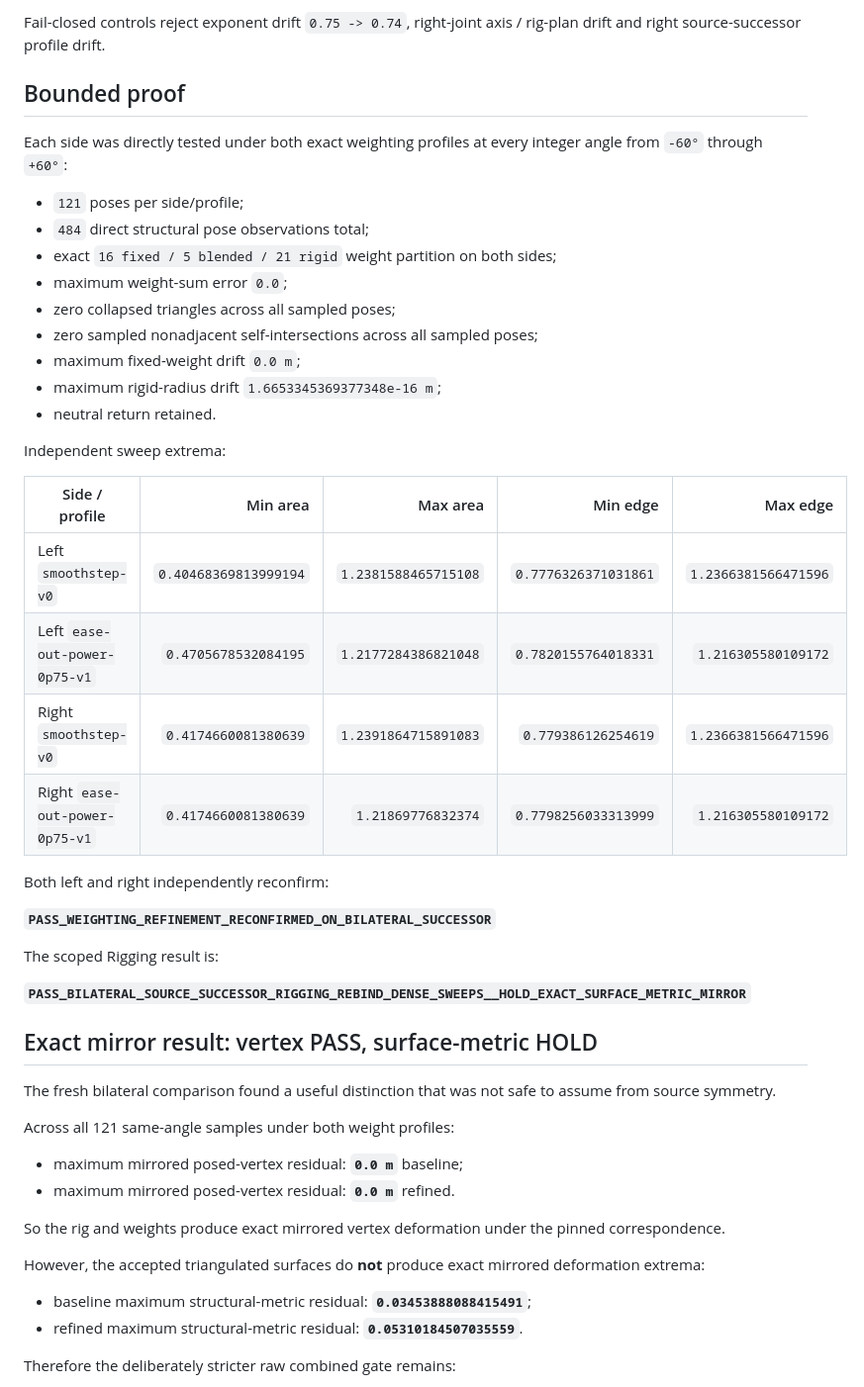
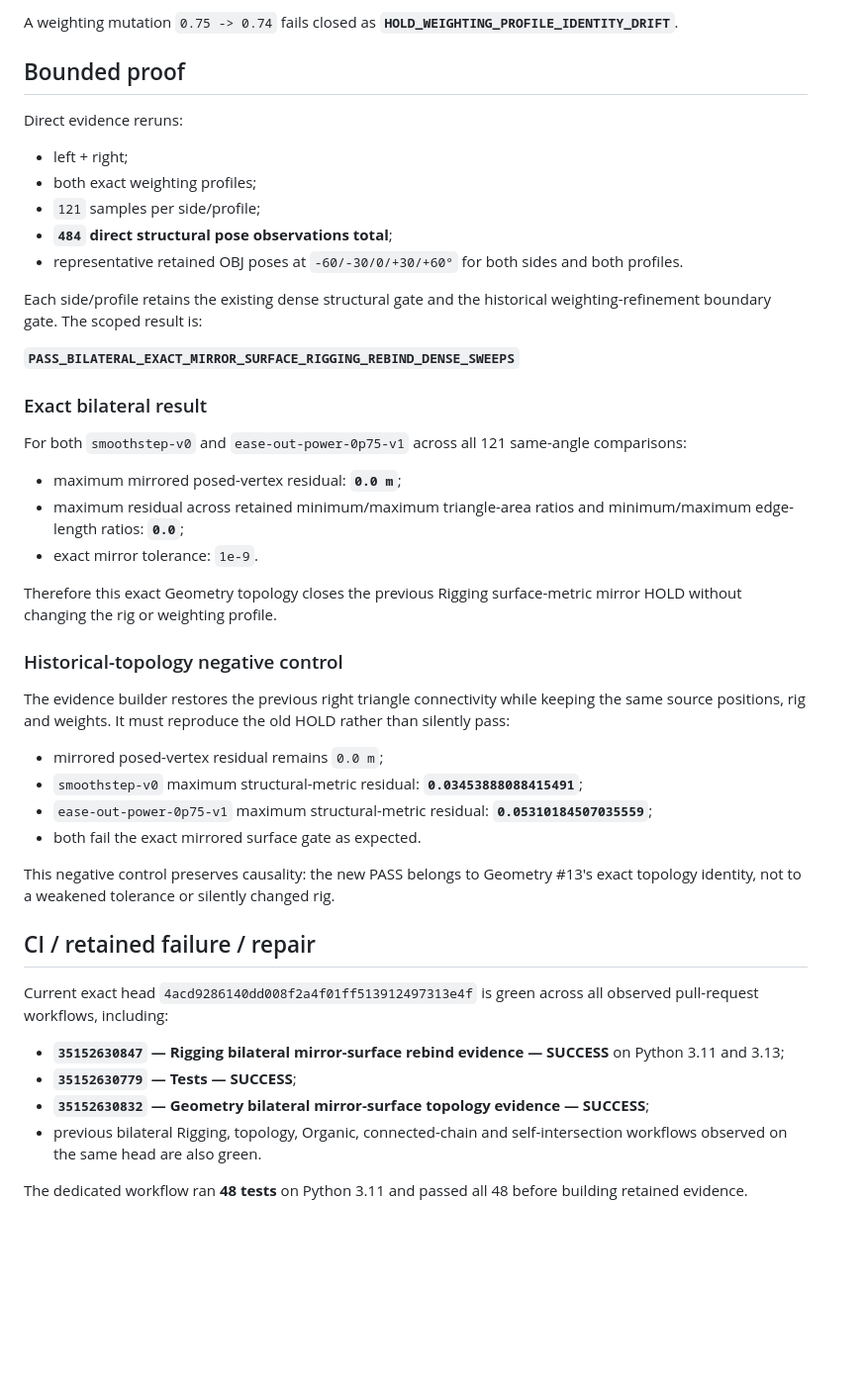
Before and after one commit to mike-axiom-mir/axm-create-me, a Markdown page: studio/status/06_rigging_deformation.md, the part around one of its changes. Shown at 99% size. Rendered like a GitHub page; blank space fills up the shorter version.

Commit message:
Rigging status: exact mirror-surface rebind

```diff
--- a/studio/status/06_rigging_deformation.md
+++ b/studio/status/06_rigging_deformation.md
@@ -67,52 +60,49 @@ Pinned lineage:
 
-Fail-closed controls reject exponent drift `0.75 -> 0.74`, right-joint axis / rig-plan drift and right source-successor profile drift.
+A weighting mutation `0.75 -> 0.74` fails closed as **`HOLD_WEIGHTING_PROFILE_IDENTITY_DRIFT`**.
 
 ## Bounded proof
 
-Each side was directly tested under both exact weighting profiles at every integer angle from `-60°` through `+60°`:
+Direct evidence reruns:
 
-- `121` poses per side/profile;
-- `484` direct structural pose observations total;
-- exact `16 fixed / 5 blended / 21 rigid` weight partition on both sides;
-- maximum weight-sum error `0.0`;
-- zero collapsed triangles across all sampled poses;
-- zero sampled nonadjacent self-intersections across all sampled poses;
-- maximum fixed-weight drift `0.0 m`;
-- maximum rigid-radius drift `1.6653345369377348e-16 m`;
-- neutral return retained.
+- left + right;
+- both exact weighting profiles;
+- `121` samples per side/profile;
+- **`484` direct structural pose observations total**;
+- representative retained OBJ poses at `-60/-30/0/+30/+60°` for both sides and both profiles.
 
-Independent sweep extrema:
+Each side/profile retains the existing dense structural gate and the historical weighting-refinement boundary gate. The scoped result is:
 
-| Side / profile | Min area | Max area | Min edge | Max edge |
-| --- | ---: | ---: | ---: | ---: |
-| Left `smoothstep-v0` | `0.40468369813999194` | `1.2381588465715108` | `0.7776326371031861` | `1.2366381566471596` |
-| Left `ease-out-power-0p75-v1` | `0.4705678532084195` | `1.2177284386821048` | `0.7820155764018331` | `1.216305580109172` |
-| Right `smoothstep-v0` | `0.4174660081380639` | `1.2391864715891083` | `0.779386126254619` | `1.2366381566471596` |
-| Right `ease-out-power-0p75-v1` | `0.4174660081380639` | `1.21869776832374` | `0.7798256033313999` | `1.216305580109172` |
+**`PASS_BILATERAL_EXACT_MIRROR_SURFACE_RIGGING_REBIND_DENSE_SWEEPS`**
 
-Both left and right independently reconfirm:
+### Exact bilateral result
 
-**`PASS_WEIGHTING_REFINEMENT_RECONFIRMED_ON_BILATERAL_SUCCESSOR`**
+For both `smoothstep-v0` and `ease-out-power-0p75-v1` across all 121 same-angle comparisons:
 
-The scoped Rigging result is:
+- maximum mirrored posed-vertex residual: **`0.0 m`**;
+- maximum residual across retained minimum/maximum triangle-area ratios and minimum/maximum edge-length ratios: **`0.0`**;
+- exact mirror tolerance: `1e-9`.
 
-**`PASS_BILATERAL_SOURCE_SUCCESSOR_RIGGING_REBIND_DENSE_SWEEPS__HOLD_EXACT_SURFACE_METRIC_MIRROR`**
+Therefore this exact Geometry topology closes the previous Rigging surface-metric mirror HOLD without changing the rig or weighting profile.
 
-## Exact mirror result: vertex PASS, surface-metric HOLD
+### Historical-topology negative control
 
-The fresh bilateral comparison found a useful distinction that was not safe to assume from source symmetry.
+The evidence builder restores the previous right triangle connectivity while keeping the same source positions, rig and weights. It must reproduce the old HOLD rather than silently pass:
 
-Across all 121 same-angle samples under both weight profiles:
+- mirrored posed-vertex residual remains `0.0 m`;
+- `smoothstep-v0` maximum structural-metric residual: **`0.03453888088415491`**;
+- `ease-out-power-0p75-v1` maximum structural-metric residual: **`0.05310184507035559`**;
+- both fail the exact mirrored surface gate as expected.
 
-- maximum mirrored posed-vertex residual: **`0.0 m`** baseline;
-- maximum mirrored posed-vertex residual: **`0.0 m`** refined.
+This negative control preserves causality: the new PASS belongs to Geometry #13's exact topology identity, not to a weakened tolerance or silently changed rig.
 
-So the rig and weights produce exact mirrored vertex deformation under the pinned correspondence.
+## CI / retained failure / repair
 
-However, the accepted triangulated surfaces do **not** produce exact mirrored deformation extrema:
+Current exact head `4acd9286140dd008f2a4f01ff513912497313e4f` is green across all observed pull-request workflows, including:
 
-- baseline maximum structural-metric residual: **`0.03453888088415491`**;
-- refined maximum structural-metric residual: **`0.05310184507035559`**.
+- **`35152630847` — Rigging bilateral mirror-surface rebind evidence — SUCCESS** on Python 3.11 and 3.13;
+- **`35152630779` — Tests — SUCCESS**;
+- **`35152630832` — Geometry bilateral mirror-surface topology evidence — SUCCESS**;
+- previous bilateral Rigging, topology, Organic, connected-chain and self-intersection workflows observed on the same head are also green.
 
-Therefore the deliberately stricter raw combined gate remains:
+The dedicated workflow ran **48 tests** on Python 3.11 and passed all 48 before building retained evidence.
 
```
Also changed, not shown: other parts of studio/status/06_rigging_deformation.md (+53 -98 lines).
